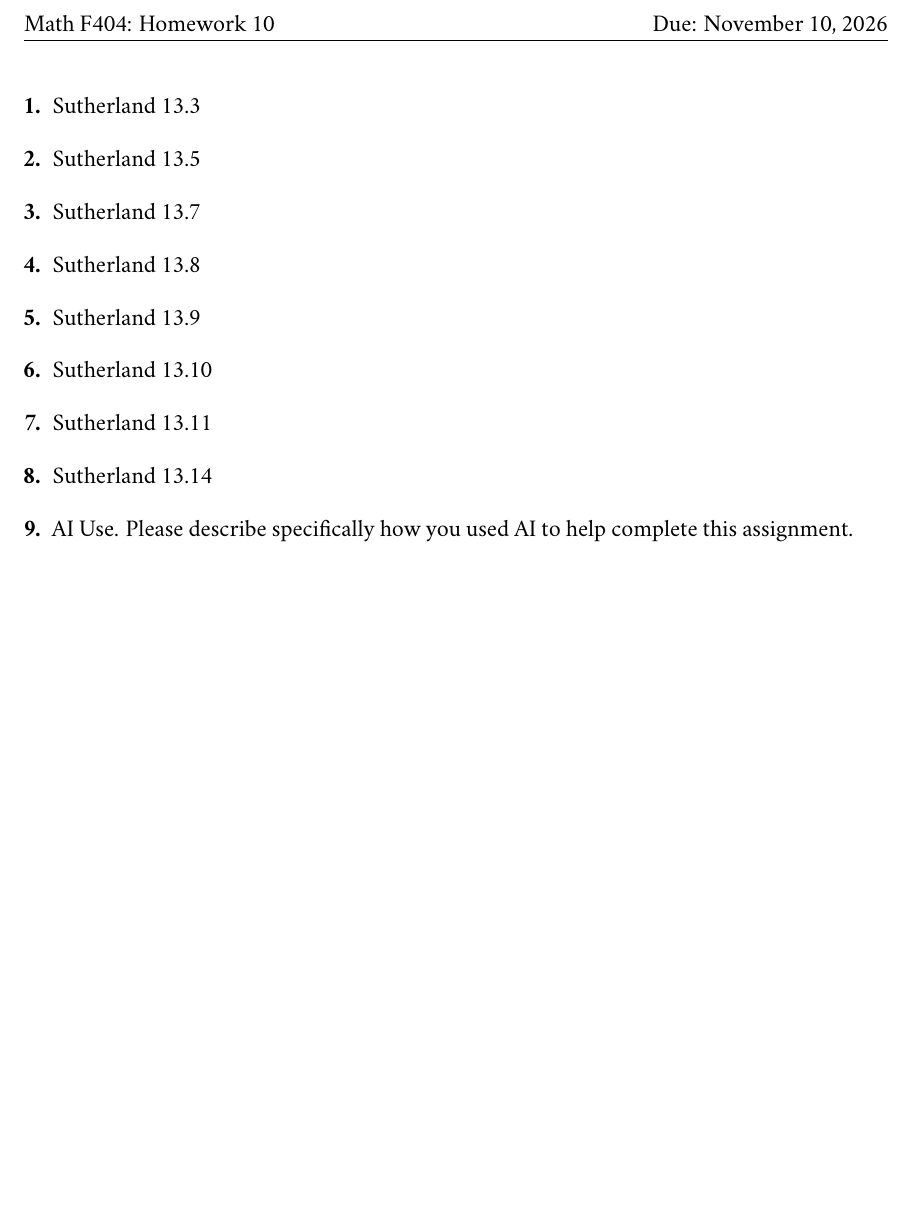
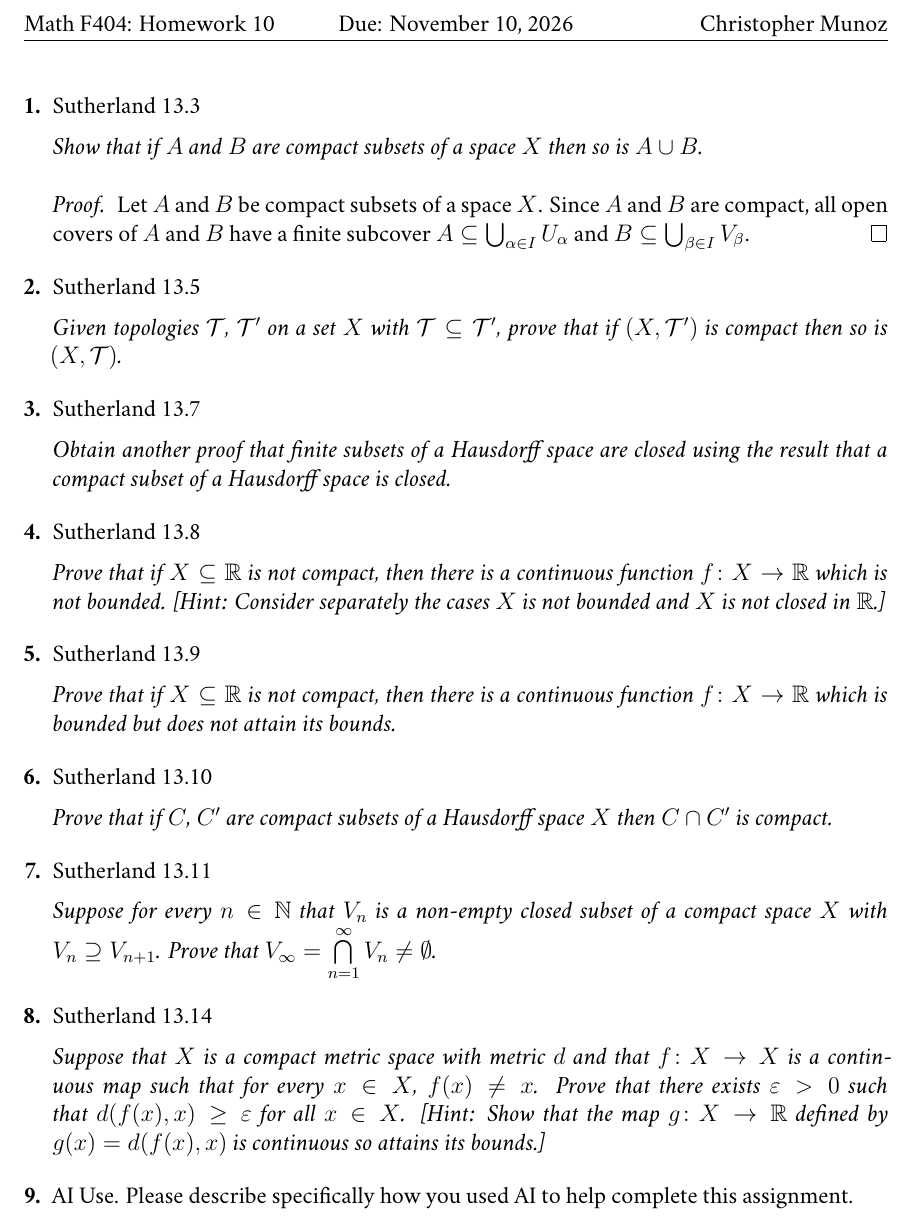
Before and after one commit to Funkematics/Topology, a LaTeX problem sheet (Docs/HW11.tex): part of the page, cut so that both start at the same text, the shorter picture padded with empty space. Compiled offline with XeLaTeX; a missing font is replaced by an installed copy or a similar font.

Commit message:
compactness

```diff
--- a/Docs/HW11.tex
+++ b/Docs/HW11.tex
@@ -7,27 +7,58 @@
 \newcommand{\Ints}{\ensuremath{\mathbb Z}} % Gives you a shortcut for writing the blackboard Z for the integer numbers - \ZZ
 
 \doclabel{Math F404: Homework 10}
+\docauthor{Christopher Munoz}
 \docdate{Due: November 10, 2026}
 
 \begin{document}
 \begin{problems}
 
+% ------------------------------------------------------------------
 \problem Sutherland 13.3
 
+\textit{Show that if $A$ and $B$ are compact subsets of a space $X$ then so is $A \cup B$.}
+\newline
+\begin{proof}
+  Let $A$ and $B$ be compact subsets of a space $X$. Since $A$ and $B$ are compact, all open covers of $A$ and $B$ have a finite subcover $A \subseteq \bigcup_{\alpha \in I} U_\alpha$ and $B \subseteq \bigcup_{\beta \in I} V_\beta$.
+\end{proof}
+% ------------------------------------------------------------------
 \problem Sutherland 13.5
 
+\textit{Given topologies $\mathcal{T}$, $\mathcal{T}'$ on a set $X$ with $\mathcal{T} \subseteq \mathcal{T}'$, prove that if $(X, \mathcal{T}')$ is compact then so is $(X, \mathcal{T})$.}
+
+% ------------------------------------------------------------------
 \problem Sutherland 13.7
 
+\textit{Obtain another proof that finite subsets of a Hausdorff space are closed using the result that a compact subset of a Hausdorff space is closed.}
+
+% ------------------------------------------------------------------
 \problem Sutherland 13.8
 
+\textit{Prove that if $X \subseteq \Reals$ is not compact, then there is a continuous function $f \colon X \to \Reals$ which is not bounded.
+[Hint: Consider separately the cases $X$ is not bounded and $X$ is not closed in $\Reals$.]}
+
+% ------------------------------------------------------------------
 \problem Sutherland 13.9
 
+\textit{Prove that if $X \subseteq \Reals$ is not compact, then there is a continuous function $f \colon X \to \Reals$ which is bounded but does not attain its bounds.}
+
+% ------------------------------------------------------------------
 \problem Sutherland 13.10
 
+\textit{Prove that if $C$, $C'$ are compact subsets of a Hausdorff space $X$ then $C \cap C'$ is compact.}
+
+% ------------------------------------------------------------------
 \problem Sutherland 13.11
 
+\textit{Suppose for every $n \in \Nats$ that $V_n$ is a non-empty closed subset of a compact space $X$ with $V_n \supseteq V_{n+1}$. Prove that $V_\infty = \bigcap\limits_{n=1}^{\infty} V_n \neq \emptyset$.}
+
+% ------------------------------------------------------------------
 \problem Sutherland 13.14
 
+\textit{Suppose that $X$ is a compact metric space with metric $d$ and that $f \colon X \to X$ is a continuous map such that for every $x \in X$, $f(x) \neq x$. Prove that there exists $\varepsilon > 0$ such that $d(f(x), x) \geq \varepsilon$ for all $x \in X$.
+[Hint: Show that the map $g \colon X \to \Reals$ defined by $g(x) = d(f(x), x)$ is continuous so attains its bounds.]}
+
+% ------------------------------------------------------------------
 \problem AI Use. Please describe specifically how you used AI to help complete this assignment.
 
 \end{problems}
```
